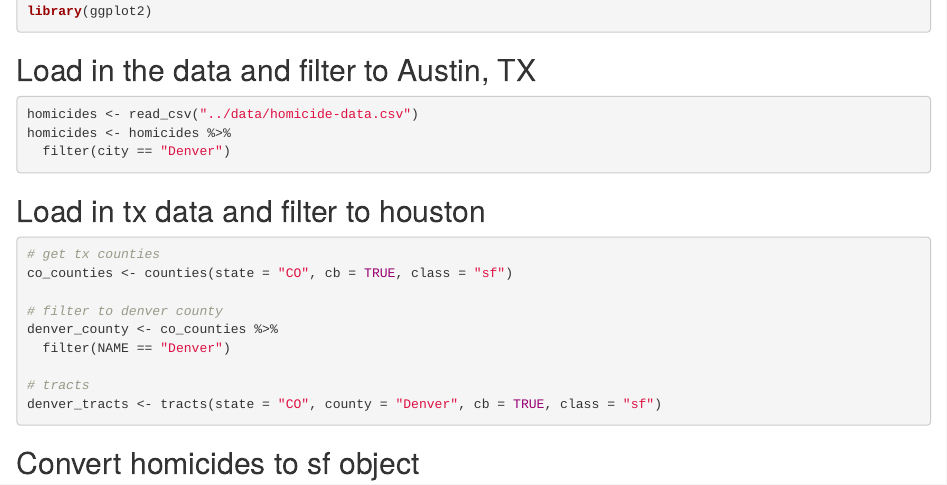
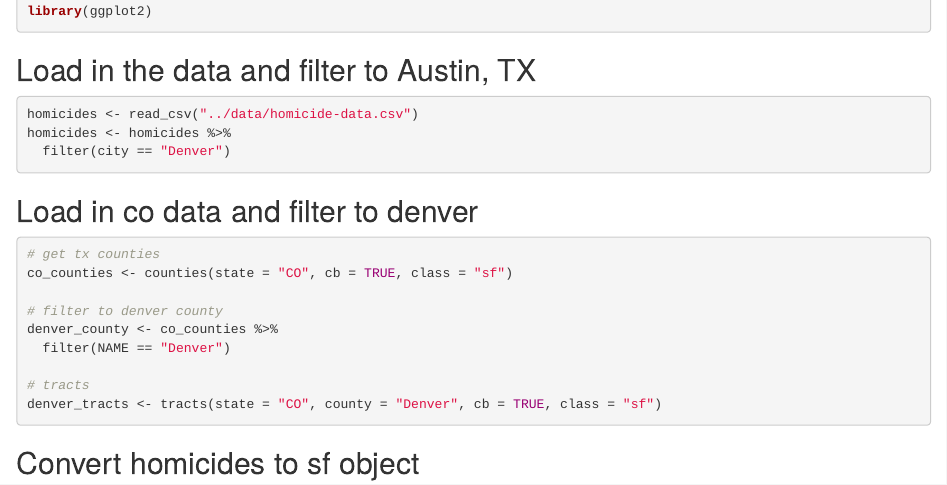
Before and after one commit to HeatherDeel-USDA/homework5, an R Markdown document (writing/homework5.Rmd): the page in a window 1100 px wide, from 500 px down. Rendered offline with R 4.5, knitr and Pandoc, with nearby package versions; the code chunks are not run, so their results and figures are left out.

Commit message:
Fixed comments

````diff
--- a/writing/homework5.Rmd
+++ b/writing/homework5.Rmd
@@ -33,7 +33,7 @@ homicides <- homicides %>%
   filter(city == "Denver")
 ```
 
-## Load in tx data and filter to houston
+## Load in co data and filter to denver
 ```{r}
 # get tx counties
 co_counties <- counties(state = "CO", cb = TRUE, class = "sf")
````
